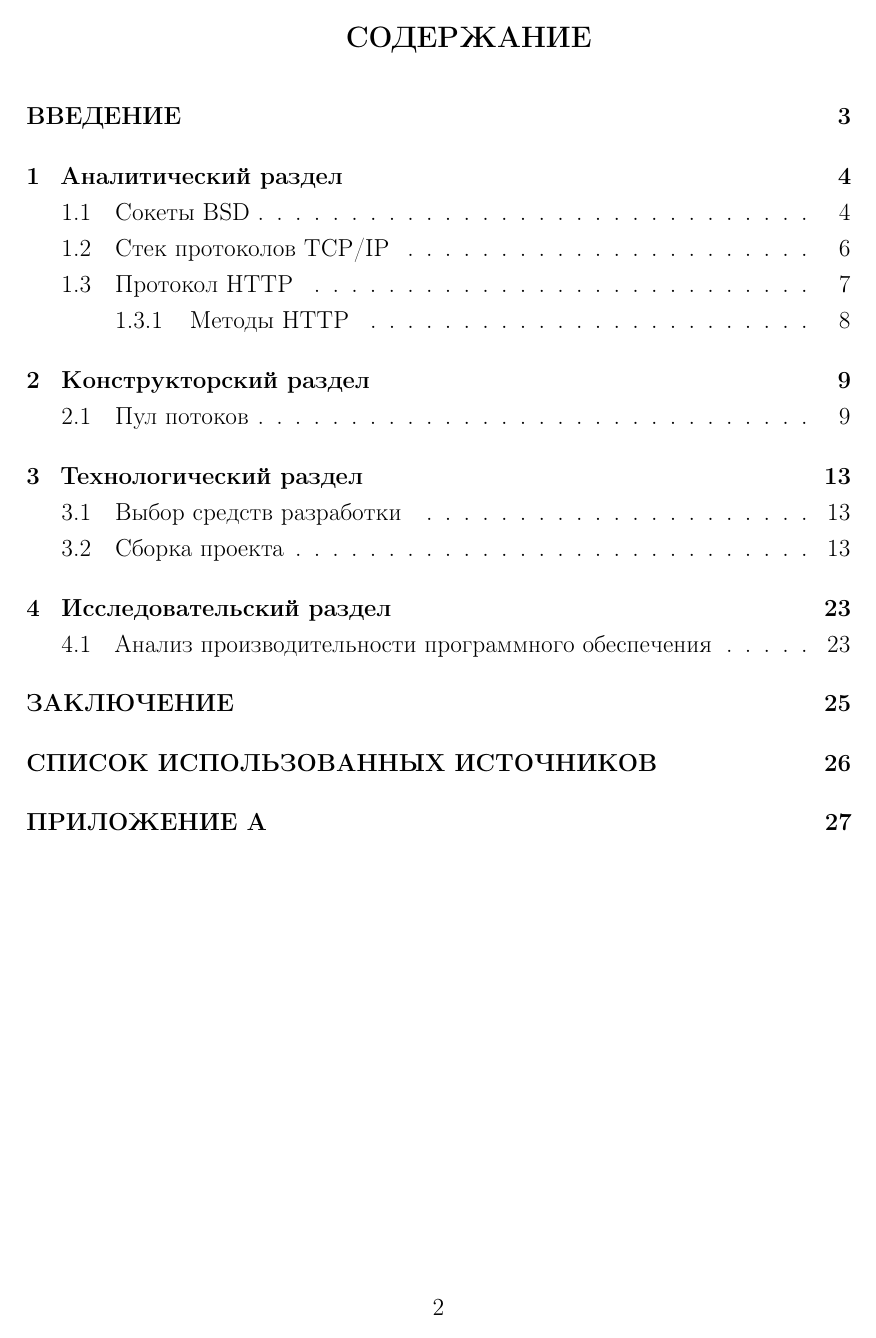
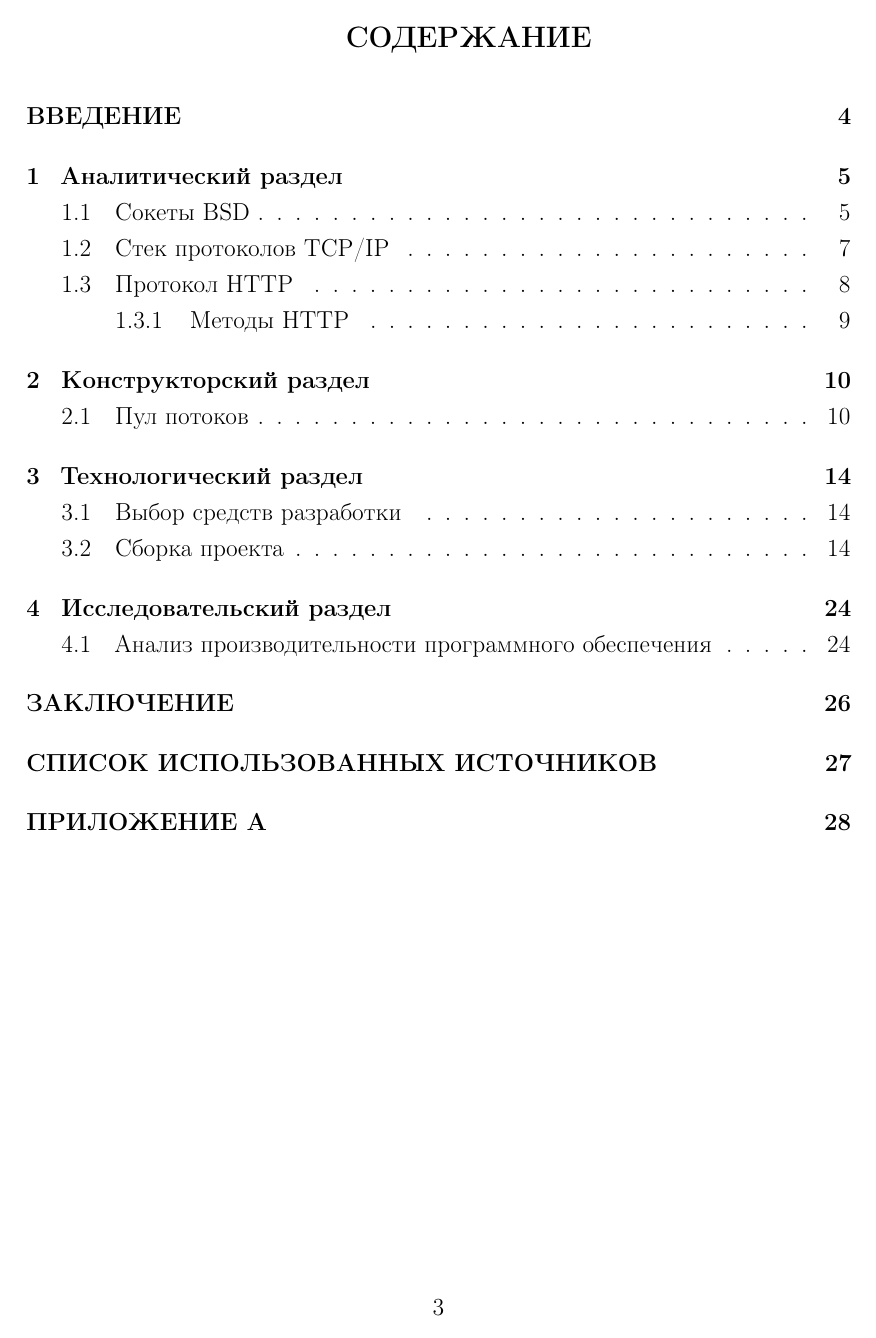
Before and after one commit to Yorlend/bmstu-net-course, a LaTeX document (docs/coursework.tex): page 2 of 27. The pictures show the PDF file docs/coursework.pdf that the author committed with the source.

Commit message:
fix page count

```diff
--- a/docs/coursework.tex
+++ b/docs/coursework.tex
@@ -11,6 +11,8 @@
     {Корниенко~К.~Ю./ИУ7-71Б} % Номер группы/ФИО студента (если авторов несколько, их необходимо разделить запятой)
     {Яковидис~Н.~О.} % ФИО научного руководителя
     {} % ФИО консультанта (необязательный аргумент; если консультантов несколько, их необходимо разделить запятой)
+
+\setcounter{page}{3}
 
 \maketableofcontents
 
```
Also changed, not shown: docs/coursework.pdf, 12 other files.
